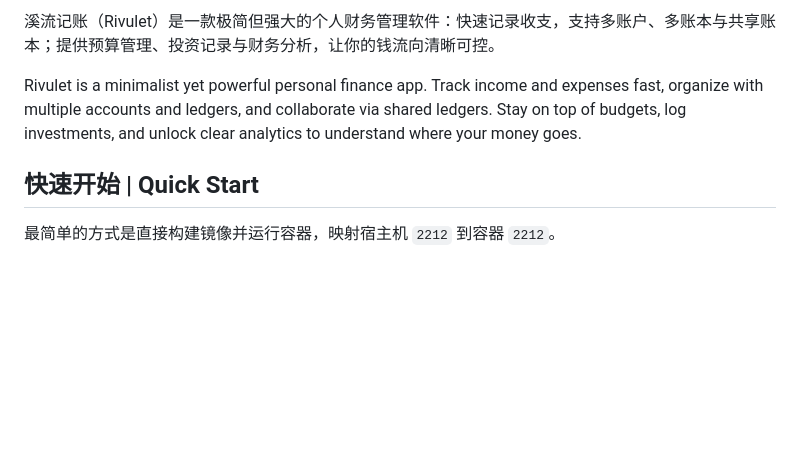
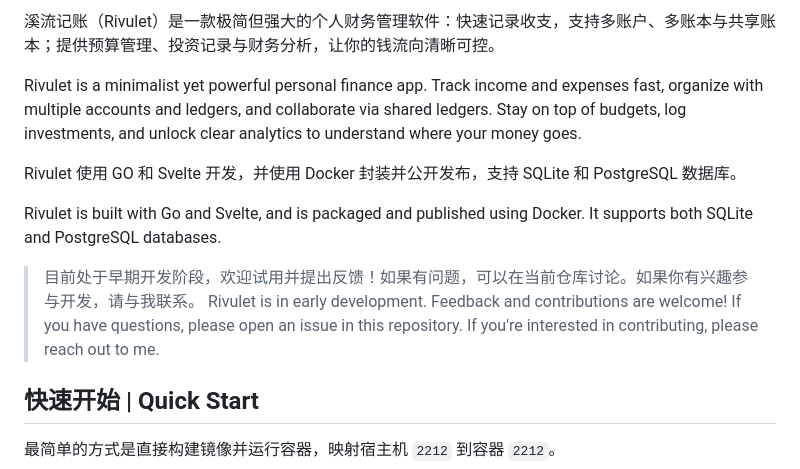
Before and after one commit to songtianlun/rivulet-web, a Markdown page: README.md, the part around the change. Rendered like a GitHub page; blank space fills up the shorter version.

Commit message:
feat: add additional context and details about Rivulet's development and contribution guidelines in README
Co-authored-by: Copilot <copilot@github.com>

```diff
--- a/README.md
+++ b/README.md
@@ -9,6 +9,13 @@
 溪流记账（Rivulet）是一款极简但强大的个人财务管理软件：快速记录收支，支持多账户、多账本与共享账本；提供预算管理、投资记录与财务分析，让你的钱流向清晰可控。
 
 Rivulet is a minimalist yet powerful personal finance app. Track income and expenses fast, organize with multiple accounts and ledgers, and collaborate via shared ledgers. Stay on top of budgets, log investments, and unlock clear analytics to understand where your money goes.
+
+Rivulet 使用 GO 和 Svelte 开发，并使用 Docker 封装并公开发布，支持 SQLite 和 PostgreSQL 数据库。
+
+Rivulet is built with Go and Svelte, and is packaged and published using Docker. It supports both SQLite and PostgreSQL databases.
+
+> 目前处于早期开发阶段，欢迎试用并提出反馈！如果有问题，可以在当前仓库讨论。如果你有兴趣参与开发，请与我联系。
+> Rivulet is in early development. Feedback and contributions are welcome! If you have questions, please open an issue in this repository. If you're interested in contributing, please reach out to me.
 
 ## 快速开始 | Quick Start
 
```
